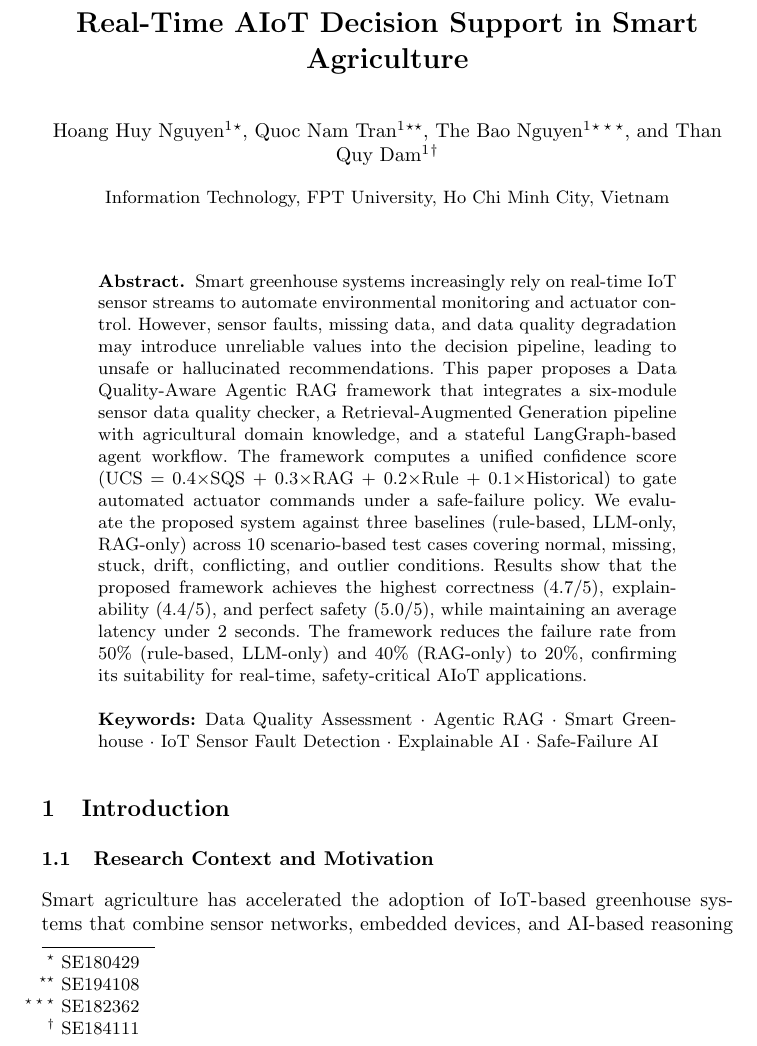
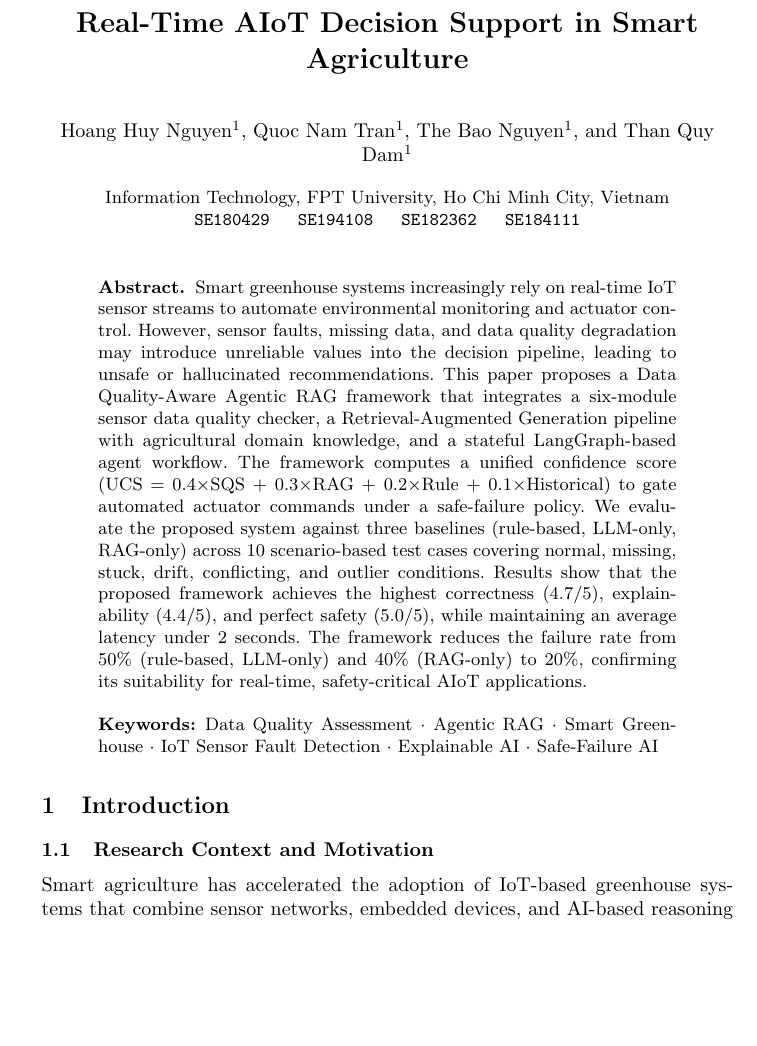
Before and after one commit to NCKH-LongT/NCKH-DCD301, a LaTeX paper (report.tex): part of page 1 of 12, cut so that both start at the same text, the shorter picture padded with empty space. Compiled offline with pdfLaTeX.

Commit message:
Reorganize report author metadata
Move student IDs from individual author \thanks fields to the institute field, formatting them on a separate line. This keeps author names cleaner while preserving the student ID information in the document.

```diff
--- a/report.tex
+++ b/report.tex
@@ -18,14 +18,17 @@
 \titlerunning{DQ-Aware Agentic RAG for Smart Agriculture}
 
 \author{
-  Hoang Huy Nguyen\inst{1}\thanks{SE180429} \and
-  Quoc Nam Tran\inst{1}\thanks{SE194108} \and
-  The Bao Nguyen\inst{1}\thanks{SE182362} \and
-  Than Quy Dam\inst{1}\thanks{SE184111}
+  Hoang Huy Nguyen\inst{1} \and
+  Quoc Nam Tran\inst{1} \and
+  The Bao Nguyen\inst{1} \and
+  Than Quy Dam\inst{1}
 }
 \authorrunning{H.H. Nguyen et al.}
 
-\institute{Information Technology, FPT University, Ho Chi Minh City, Vietnam}
+\institute{
+  Information Technology, FPT University, Ho Chi Minh City, Vietnam\\
+  \texttt{SE180429 \quad SE194108 \quad SE182362 \quad SE184111}
+}
 
 \maketitle
 
```
Also changed, not shown: 2 other files.
